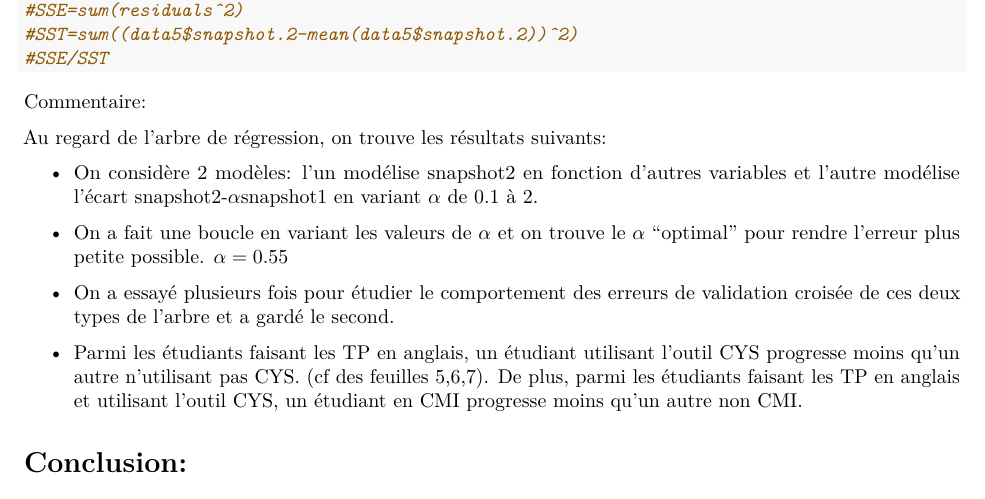
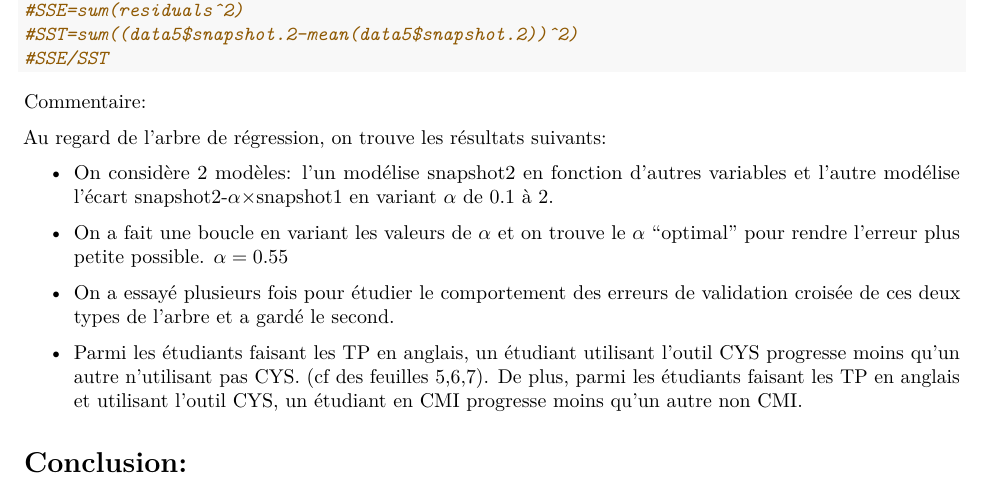
Before and after one commit to TheshyVN/VNam-Group-CYS, an R Markdown document (CYS.Rmd): part of page 10 of 11, cut so that both start at the same text. Rendered offline with R 4.5, knitr and Pandoc, then LaTeX, with nearby package versions; some code elsewhere in the file could not run offline.

Commit message:
Add files via upload

```diff
--- a/CYS.Rmd
+++ b/CYS.Rmd
@@ -440,7 +440,7 @@ Commentaire:
 
 Au regard de l'arbre de régression, on trouve les résultats suivants:
 
-- On considère 2 modèles: l'un modélise snapshot2 en fonction d'autres variables et l'autre modélise l'écart snapshot2-$\alpha$snapshot1 en variant $\alpha$ de 0.1 à 2.
+- On considère 2 modèles: l'un modélise snapshot2 en fonction d'autres variables et l'autre modélise l'écart snapshot2-$\alpha\times$snapshot1 en variant $\alpha$ de 0.1 à 2.
 
 - On a fait une boucle en variant les valeurs de $\alpha$ et on trouve le $\alpha$ "optimal" pour rendre l'erreur plus petite possible. $\alpha=0.55$
 
```
Also changed, not shown: CYS.pdf.
